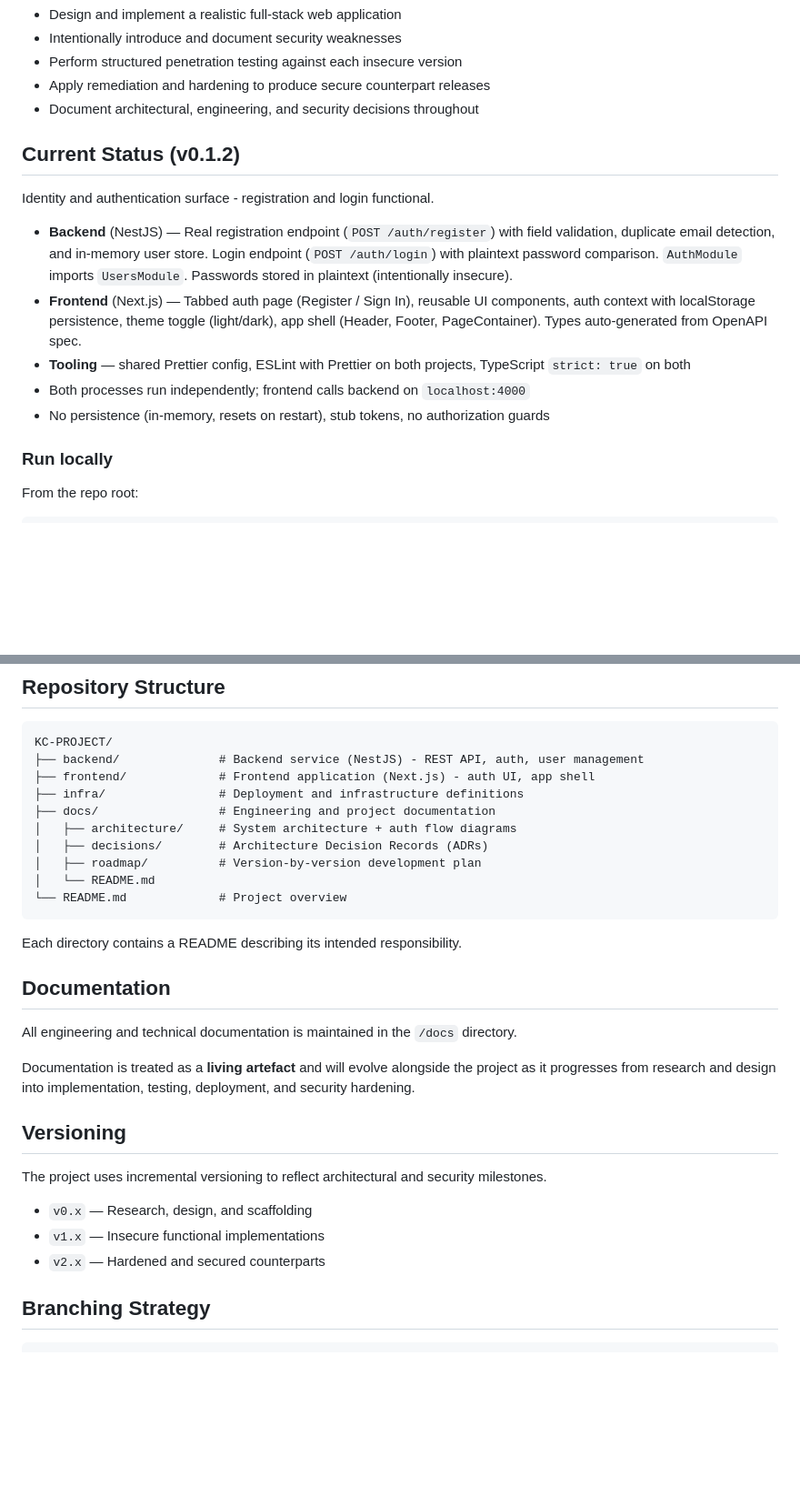
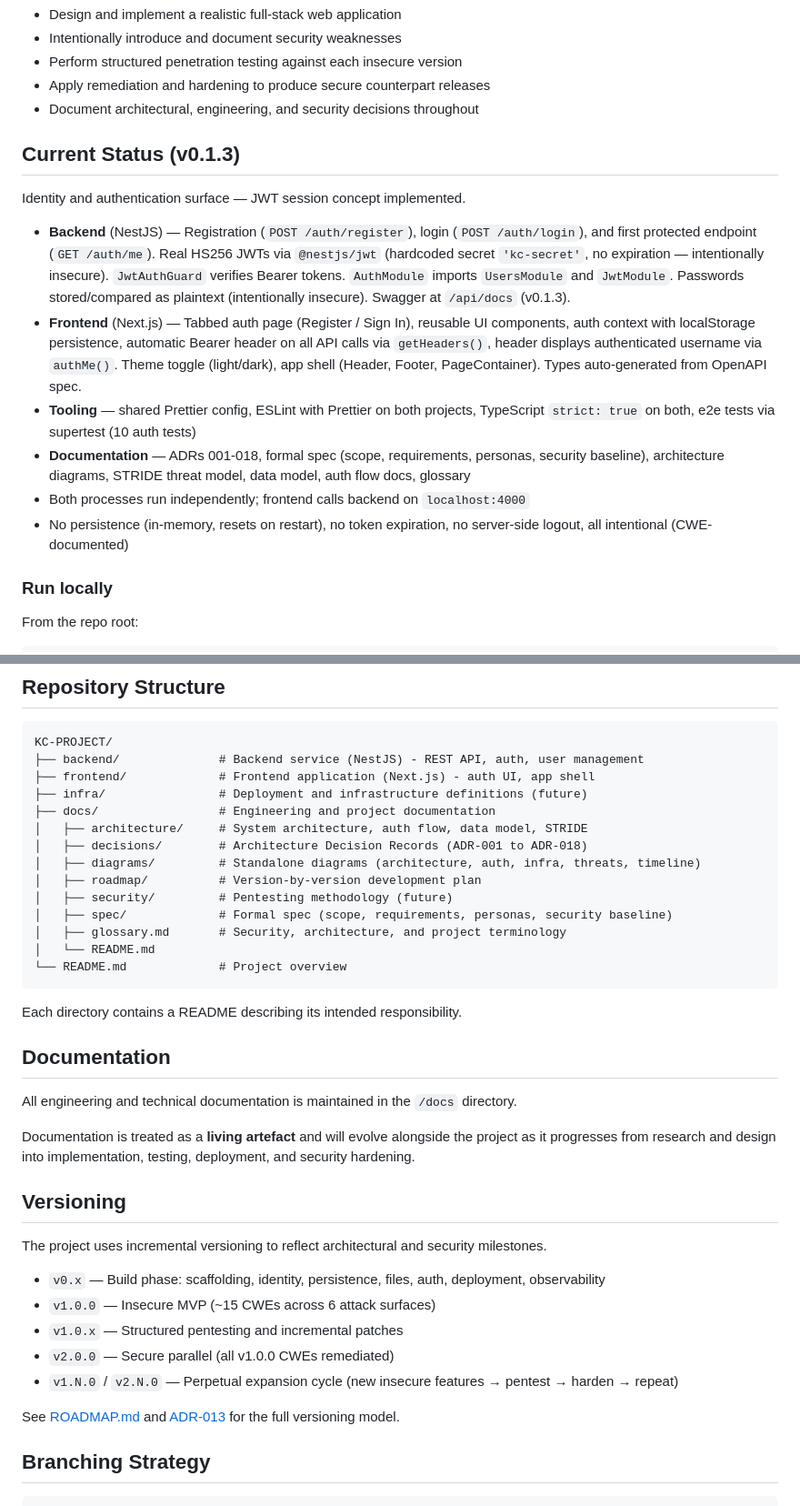
Before and after one commit to KLJr-Dev/KC-Project, a Markdown page: README.md, 2 parts joined by grey strips. Shown at 91% size. Rendered like a GitHub page; blank space fills up the shorter version.

Commit message:
hotfix: update README for v0.1.3
- Current status reflects v0.1.3 (JWT sessions, protected endpoint, auth headers)
- Repository structure includes new docs folders (diagrams, spec, security, glossary)
- Versioning section updated with expansion cycle model (v1.N.0/v2.N.0)
- Links to ROADMAP.md and ADR-013 for full versioning details

````diff
--- a/README.md
+++ b/README.md
@@ -15,15 +15,16 @@ Lifecycle (SDLC) and modern DevSecOps practices.
 - Apply remediation and hardening to produce secure counterpart releases
 - Document architectural, engineering, and security decisions throughout
 
-## Current Status (v0.1.2)
+## Current Status (v0.1.3)
 
-Identity and authentication surface - registration and login functional.
+Identity and authentication surface — JWT session concept implemented.
 
-- **Backend** (NestJS) — Real registration endpoint (`POST /auth/register`) with field validation, duplicate email detection, and in-memory user store. Login endpoint (`POST /auth/login`) with plaintext password comparison. `AuthModule` imports `UsersModule`. Passwords stored in plaintext (intentionally insecure).
-- **Frontend** (Next.js) — Tabbed auth page (Register / Sign In), reusable UI components, auth context with localStorage persistence, theme toggle (light/dark), app shell (Header, Footer, PageContainer). Types auto-generated from OpenAPI spec.
-- **Tooling** — shared Prettier config, ESLint with Prettier on both projects, TypeScript `strict: true` on both
+- **Backend** (NestJS) — Registration (`POST /auth/register`), login (`POST /auth/login`), and first protected endpoint (`GET /auth/me`). Real HS256 JWTs via `@nestjs/jwt` (hardcoded secret `'kc-secret'`, no expiration — intentionally insecure). `JwtAuthGuard` verifies Bearer tokens. `AuthModule` imports `UsersModule` and `JwtModule`. Passwords stored/compared as plaintext (intentionally insecure). Swagger at `/api/docs` (v0.1.3).
+- **Frontend** (Next.js) — Tabbed auth page (Register / Sign In), reusable UI components, auth context with localStorage persistence, automatic Bearer header on all API calls via `getHeaders()`, header displays authenticated username via `authMe()`. Theme toggle (light/dark), app shell (Header, Footer, PageContainer). Types auto-generated from OpenAPI spec.
+- **Tooling** — shared Prettier config, ESLint with Prettier on both projects, TypeScript `strict: true` on both, e2e tests via supertest (10 auth tests)
+- **Documentation** — ADRs 001-018, formal spec (scope, requirements, personas, security baseline), architecture diagrams, STRIDE threat model, data model, auth flow docs, glossary
 - Both processes run independently; frontend calls backend on `localhost:4000`
-- No persistence (in-memory, resets on restart), stub tokens, no authorization guards
+- No persistence (in-memory, resets on restart), no token expiration, no server-side logout, all intentional (CWE-documented)
 
 ### Run locally
 
@@ -45,11 +46,15 @@ Backend: `http://localhost:4000` (default). Frontend: `http://localhost:3000` (N
 KC-PROJECT/
 ├── backend/              # Backend service (NestJS) - REST API, auth, user management
 ├── frontend/             # Frontend application (Next.js) - auth UI, app shell
-├── infra/                # Deployment and infrastructure definitions
+├── infra/                # Deployment and infrastructure definitions (future)
 ├── docs/                 # Engineering and project documentation
-│   ├── architecture/     # System architecture + auth flow diagrams
-│   ├── decisions/        # Architecture Decision Records (ADRs)
+│   ├── architecture/     # System architecture, auth flow, data model, STRIDE
+│   ├── decisions/        # Architecture Decision Records (ADR-001 to ADR-018)
+│   ├── diagrams/         # Standalone diagrams (architecture, auth, infra, threats, timeline)
 │   ├── roadmap/          # Version-by-version development plan
+│   ├── security/         # Pentesting methodology (future)
+│   ├── spec/             # Formal spec (scope, requirements, personas, security baseline)
+│   ├── glossary.md       # Security, architecture, and project terminology
 │   └── README.md
 └── README.md             # Project overview
 ```
@@ -67,12 +72,15 @@ deployment, and security hardening.
 
 ## Versioning
 
-The project uses incremental versioning to reflect architectural and security
-milestones.
+The project uses incremental versioning to reflect architectural and security milestones.
 
-- `v0.x` — Research, design, and scaffolding
-- `v1.x` — Insecure functional implementations
-- `v2.x` — Hardened and secured counterparts
+- `v0.x` — Build phase: scaffolding, identity, persistence, files, auth, deployment, observability
+- `v1.0.0` — Insecure MVP (~15 CWEs across 6 attack surfaces)
+- `v1.0.x` — Structured pentesting and incremental patches
+- `v2.0.0` — Secure parallel (all v1.0.0 CWEs remediated)
+- `v1.N.0` / `v2.N.0` — Perpetual expansion cycle (new insecure features → pentest → harden → repeat)
+
+See [ROADMAP.md](docs/roadmap/ROADMAP.md) and [ADR-013](docs/decisions/ADR-013-expansion-cycle-versioning.md) for the full versioning model.
 
 ## Branching Strategy
 
````
